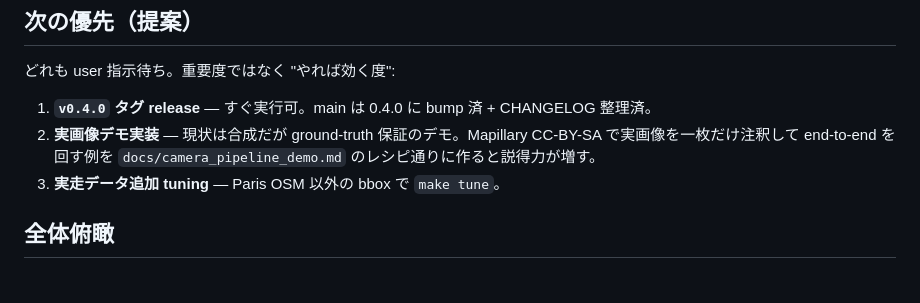
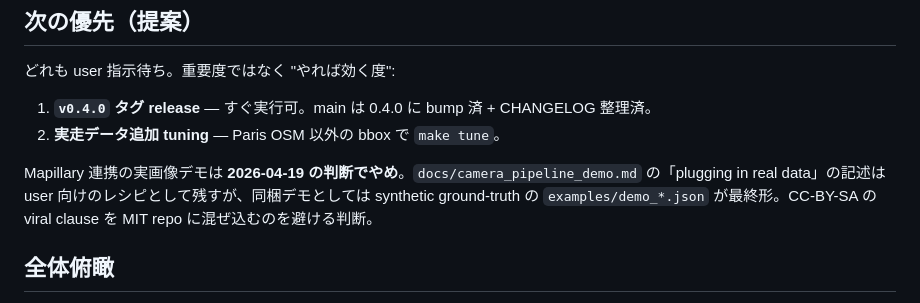
Before and after one commit to rsasaki0109/roadgraph_builder, a Markdown page: docs/PLAN.md, the part around the change. Rendered like a GitHub page.

```diff
--- a/docs/PLAN.md
+++ b/docs/PLAN.md
@@ -89,8 +89,9 @@ Codex / 次のセッション向け。**事実と意図を分けて**書く。
 どれも user 指示待ち。重要度ではなく "やれば効く度":
 
 1. **`v0.4.0` タグ release** — すぐ実行可。main は 0.4.0 に bump 済 + CHANGELOG 整理済。
-2. **実画像デモ実装** — 現状は合成だが ground-truth 保証のデモ。Mapillary CC-BY-SA で実画像を一枚だけ注釈して end-to-end を回す例を `docs/camera_pipeline_demo.md` のレシピ通りに作ると説得力が増す。
-3. **実走データ追加 tuning** — Paris OSM 以外の bbox で `make tune`。
+2. **実走データ追加 tuning** — Paris OSM 以外の bbox で `make tune`。
+
+Mapillary 連携の実画像デモは **2026-04-19 の判断でやめ**。`docs/camera_pipeline_demo.md` の「plugging in real data」の記述は user 向けのレシピとして残すが、同梱デモとしては synthetic ground-truth の `examples/demo_*.json` が最終形。CC-BY-SA の viral clause を MIT repo に混ぜ込むのを避ける判断。
 
 ## 全体俯瞰
 
```
Also changed, not shown: README.md (+2 -2 lines).
